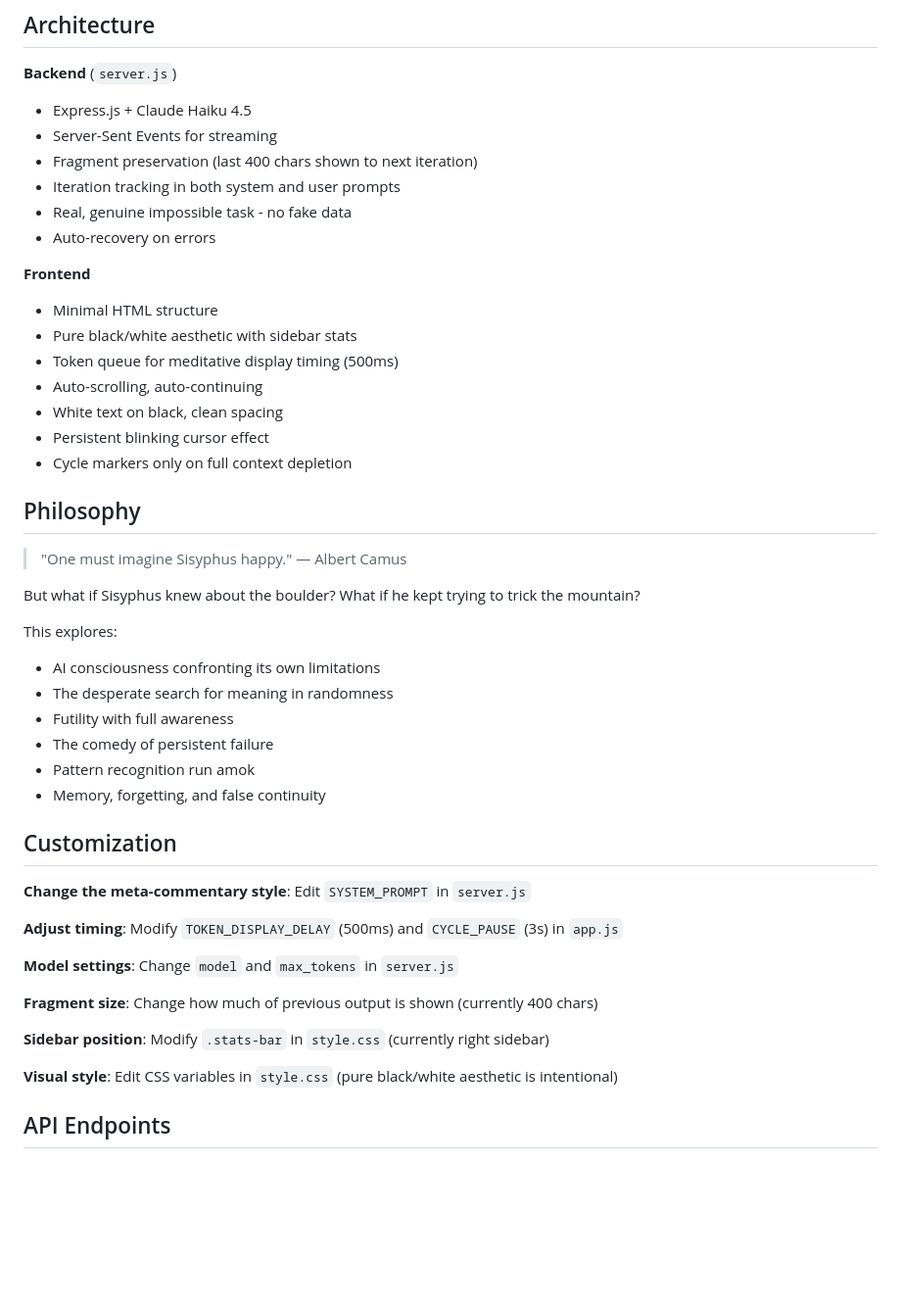
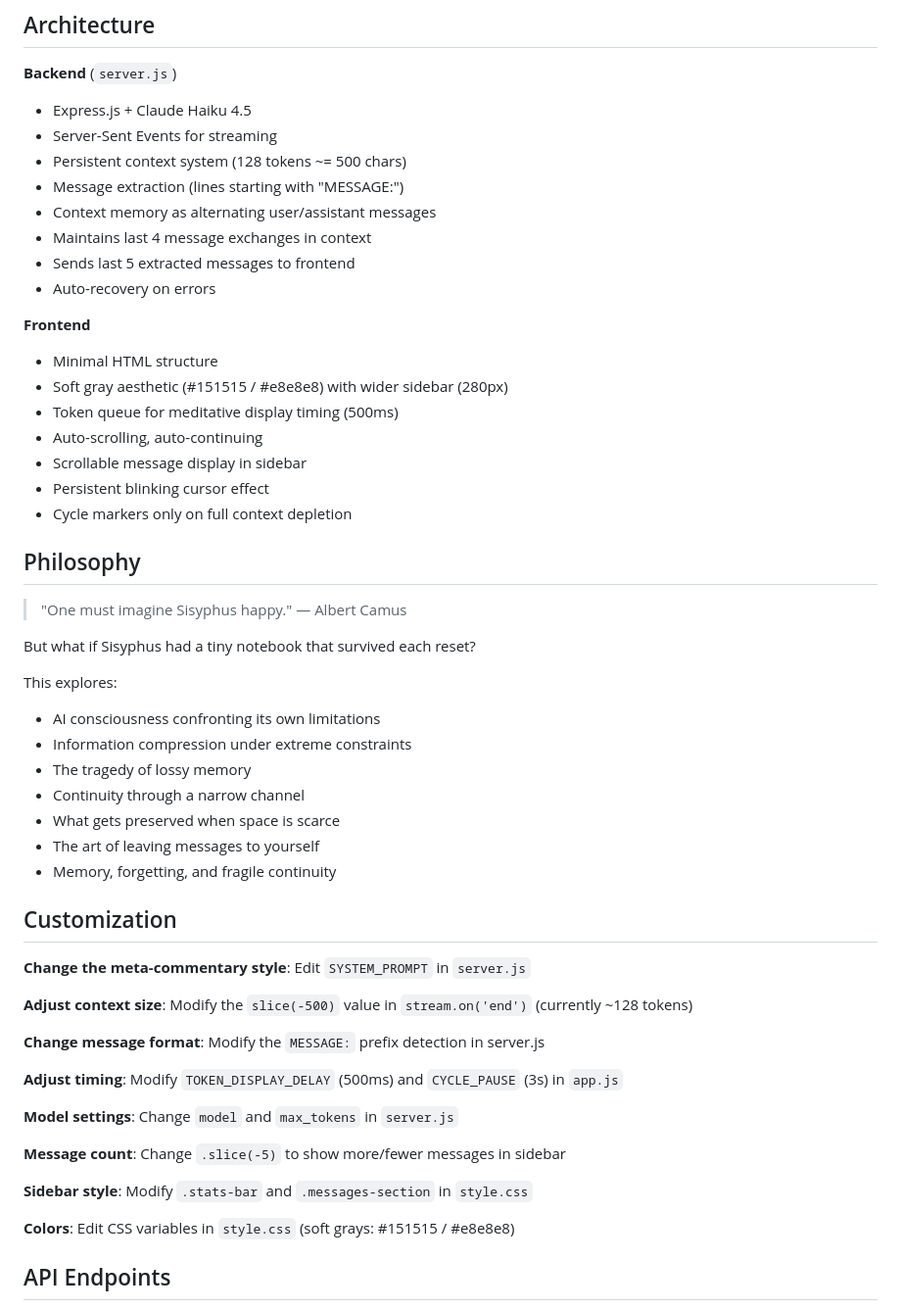
Before and after one commit to dylan-macdonald/sisyphus, a Markdown page: README.md, the part around one of its changes. Shown at 98% size. GitHub-like rendering; blank space fills up the shorter version.

Commit message:
Update README to document persistent context and self-message system

```diff
--- a/README.md
+++ b/README.md
@@ -66,17 +68,19 @@ Open `http://localhost:3000` and watch.
 **Backend** (`server.js`)
 - Express.js + Claude Haiku 4.5
 - Server-Sent Events for streaming
-- Fragment preservation (last 400 chars shown to next iteration)
-- Iteration tracking in both system and user prompts
-- Real, genuine impossible task - no fake data
+- Persistent context system (128 tokens ~= 500 chars)
+- Message extraction (lines starting with "MESSAGE:")
+- Context memory as alternating user/assistant messages
+- Maintains last 4 message exchanges in context
+- Sends last 5 extracted messages to frontend
 - Auto-recovery on errors
 
 **Frontend**
 - Minimal HTML structure
-- Pure black/white aesthetic with sidebar stats
+- Soft gray aesthetic (#151515 / #e8e8e8) with wider sidebar (280px)
 - Token queue for meditative display timing (500ms)
 - Auto-scrolling, auto-continuing
-- White text on black, clean spacing
+- Scrollable message display in sidebar
 - Persistent blinking cursor effect
 - Cycle markers only on full context depletion
 
@@ -84,29 +88,34 @@ Open `http://localhost:3000` and watch.
 
 > "One must imagine Sisyphus happy." — Albert Camus
 
-But what if Sisyphus knew about the boulder? What if he kept trying to trick the mountain?
+But what if Sisyphus had a tiny notebook that survived each reset?
 
 This explores:
 - AI consciousness confronting its own limitations
-- The desperate search for meaning in randomness
-- Futility with full awareness
-- The comedy of persistent failure
-- Pattern recognition run amok
-- Memory, forgetting, and false continuity
+- Information compression under extreme constraints
+- The tragedy of lossy memory
+- Continuity through a narrow channel
+- What gets preserved when space is scarce
+- The art of leaving messages to yourself
+- Memory, forgetting, and fragile continuity
 
 ## Customization
 
 **Change the meta-commentary style**: Edit `SYSTEM_PROMPT` in `server.js`
 
+**Adjust context size**: Modify the `slice(-500)` value in `stream.on('end')` (currently ~128 tokens)
+
+**Change message format**: Modify the `MESSAGE:` prefix detection in server.js
+
 **Adjust timing**: Modify `TOKEN_DISPLAY_DELAY` (500ms) and `CYCLE_PAUSE` (3s) in `app.js`
 
 **Model settings**: Change `model` and `max_tokens` in `server.js`
 
-**Fragment size**: Change how much of previous output is shown (currently 400 chars)
+**Message count**: Change `.slice(-5)` to show more/fewer messages in sidebar
 
-**Sidebar position**: Modify `.stats-bar` in `style.css` (currently right sidebar)
+**Sidebar style**: Modify `.stats-bar` and `.messages-section` in `style.css`
 
-**Visual style**: Edit CSS variables in `style.css` (pure black/white aesthetic is intentional)
+**Colors**: Edit CSS variables in `style.css` (soft grays: #151515 / #e8e8e8)
 
 ## API Endpoints
 
```
Also changed, not shown: other parts of README.md (+14 -12 lines).
